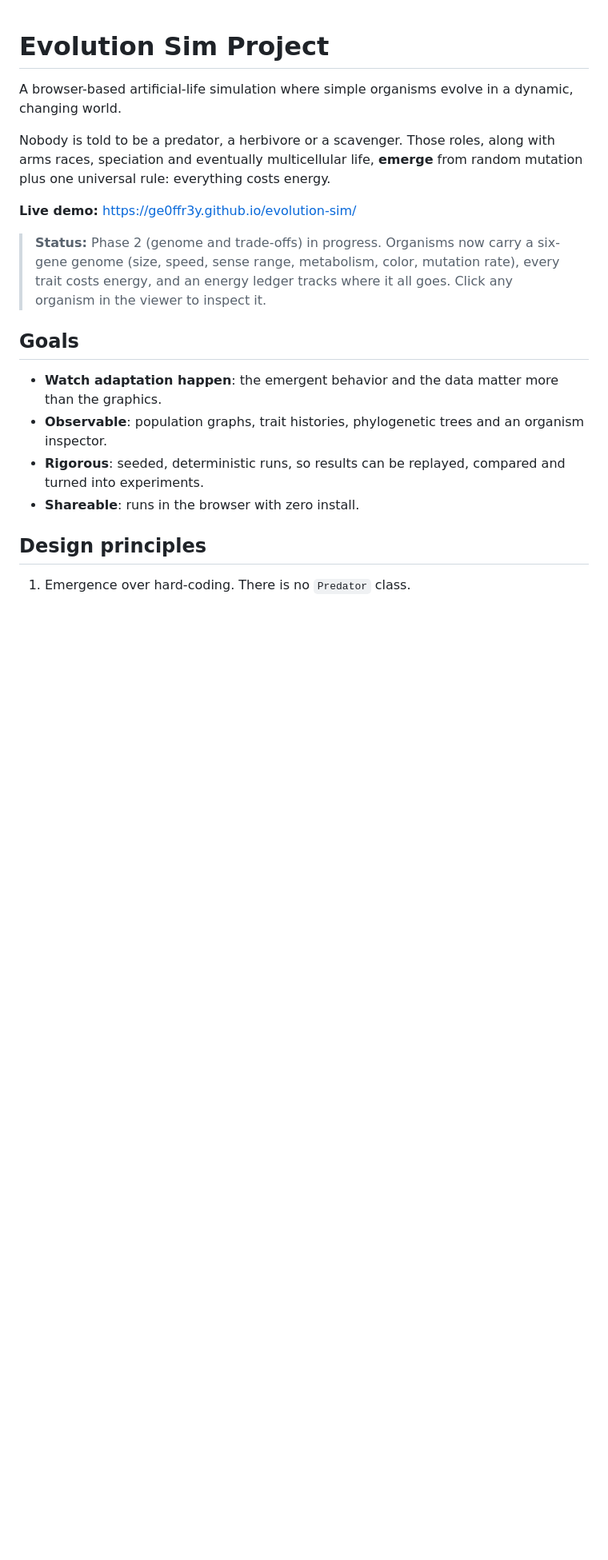
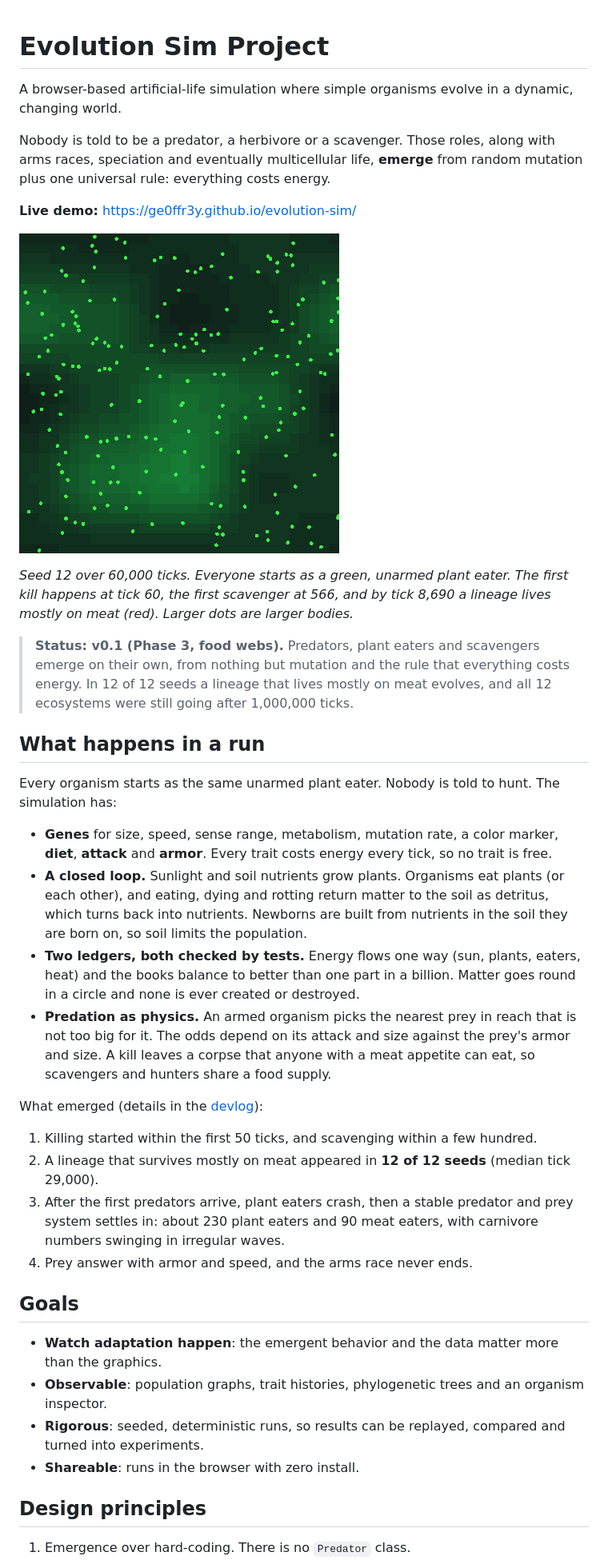
Before and after one commit to ge0ffr3y/evolution-sim, a Markdown page: README.md, the part around one of its changes. Shown at 80% size. Rendered like a GitHub page; pictures changed too: docs/media/food-web.gif (added); blank space fills up the shorter version.

```diff
--- a/README.md
+++ b/README.md
@@ -6,7 +6,27 @@ Nobody is told to be a predator, a herbivore or a scavenger. Those roles, along
 
 **Live demo:** https://ge0ffr3y.github.io/evolution-sim/
 
-> **Status:** Phase 2 (genome and trade-offs) in progress. Organisms now carry a six-gene genome (size, speed, sense range, metabolism, color, mutation rate), every trait costs energy, and an energy ledger tracks where it all goes. Click any organism in the viewer to inspect it.
+![A time-lapse of one run: green plant eaters, then red meat eaters appear and a food web forms](docs/media/food-web.gif)
+
+*Seed 12 over 60,000 ticks. Everyone starts as a green, unarmed plant eater. The first kill happens at tick 60, the first scavenger at 566, and by tick 8,690 a lineage lives mostly on meat (red). Larger dots are larger bodies.*
+
+> **Status: v0.1 (Phase 3, food webs).** Predators, plant eaters and scavengers emerge on their own, from nothing but mutation and the rule that everything costs energy. In 12 of 12 seeds a lineage that lives mostly on meat evolves, and all 12 ecosystems were still going after 1,000,000 ticks.
+
+## What happens in a run
+
+Every organism starts as the same unarmed plant eater. Nobody is told to hunt. The simulation has:
+
+- **Genes** for size, speed, sense range, metabolism, mutation rate, a color marker, **diet**, **attack** and **armor**. Every trait costs energy every tick, so no trait is free.
+- **A closed loop.** Sunlight and soil nutrients grow plants. Organisms eat plants (or each other), and eating, dying and rotting return matter to the soil as detritus, which turns back into nutrients. Newborns are built from nutrients in the soil they are born on, so soil limits the population.
+- **Two ledgers, both checked by tests.** Energy flows one way (sun, plants, eaters, heat) and the books balance to better than one part in a billion. Matter goes round in a circle and none is ever created or destroyed.
+- **Predation as physics.** An armed organism picks the nearest prey in reach that is not too big for it. The odds depend on its attack and size against the prey's armor and size. A kill leaves a corpse that anyone with a meat appetite can eat, so scavengers and hunters share a food supply.
+
+What emerged (details in the [devlog](docs/devlog)):
+
+1. Killing started within the first 50 ticks, and scavenging within a few hundred.
+2. A lineage that survives mostly on meat appeared in **12 of 12 seeds** (median tick 29,000).
+3. After the first predators arrive, plant eaters crash, then a stable predator and prey system settles in: about 230 plant eaters and 90 meat eaters, with carnivore numbers swinging in irregular waves.
+4. Prey answer with armor and speed, and the arms race never ends.
 
 ## Goals
 
```
Also changed, not shown: other parts of README.md (+30 -10 lines), CLAUDE.md (+5 -2 lines), docs/devlog/0003-food-webs.md (added, +40 -0 lines), 4 other files.
